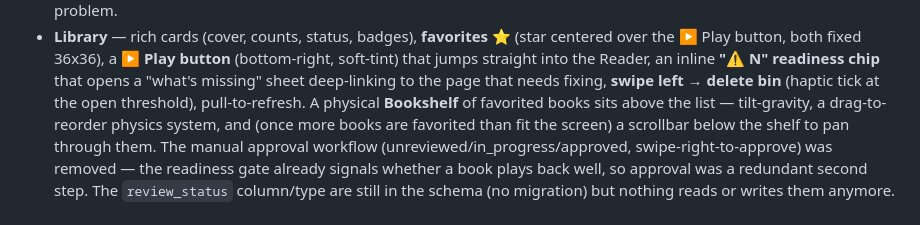
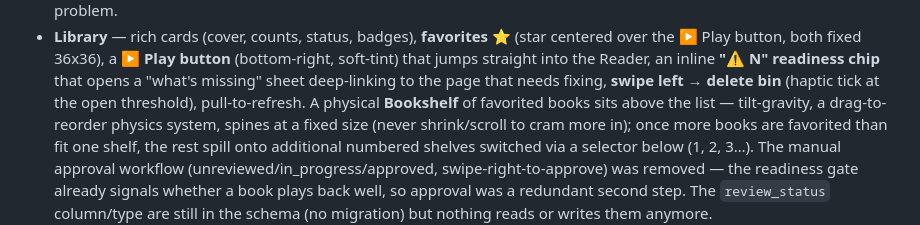
Before and after one commit to storybloombook-coder/storybloom, a Markdown page: HANDOVER.md, the part around the change. GitHub-like rendering.

Commit message:
Update HANDOVER.md: bookshelf paginates into numbered shelves, not a scrollbar
Co-Authored-By: Claude Sonnet 5 <noreply@anthropic.com>

```diff
--- a/HANDOVER.md
+++ b/HANDOVER.md
@@ -33,8 +33,10 @@ The full loop works end to end, **fully on-device** (no cloud, no keys):
   deep-linking to the page that needs fixing, **swipe left → delete bin**
   (haptic tick at the open threshold), pull-to-refresh. A physical
   **Bookshelf** of favorited books sits above the list — tilt-gravity, a
-  drag-to-reorder physics system, and (once more books are favorited than fit
-  the screen) a scrollbar below the shelf to pan through them. The manual
+  drag-to-reorder physics system, spines at a fixed size (never shrink/scroll
+  to cram more in); once more books are favorited than fit one shelf, the
+  rest spill onto additional numbered shelves switched via a selector below
+  (1, 2, 3…). The manual
   approval workflow (unreviewed/in_progress/approved, swipe-right-to-approve)
   was removed — the readiness gate already signals whether a book plays back
   well, so approval was a redundant second step. The `review_status`
```
